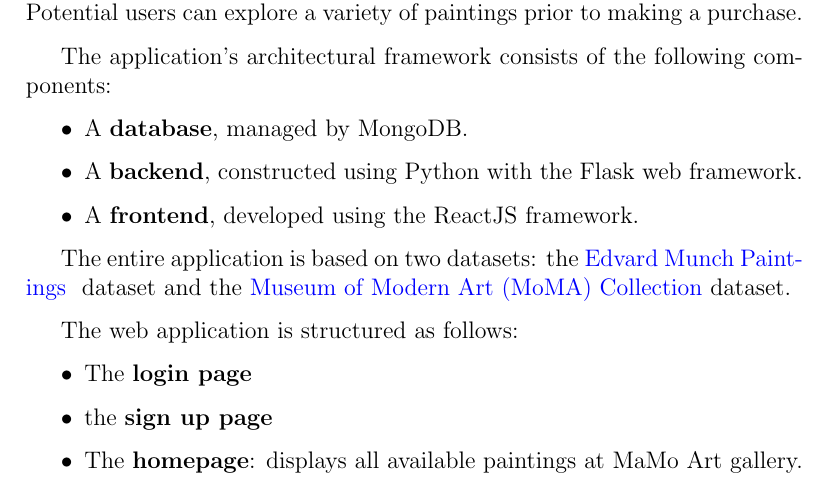
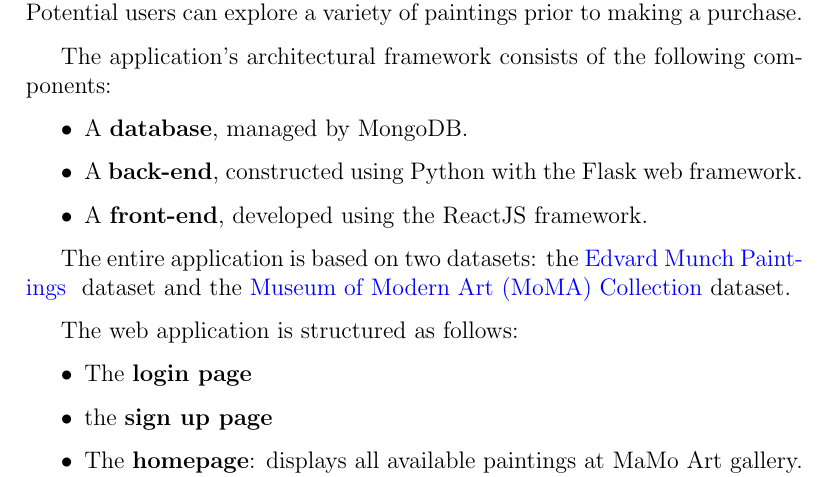
Before and after one commit to gloriamarinelli/MaMo-Art, a LaTeX document (report.tex): part of page 3 of 16, cut so that both start at the same text. Compiled offline with pdfLaTeX.

Commit message:
update report.tex

```diff
--- a/report.tex
+++ b/report.tex
@@ -56,8 +56,8 @@
 
 \begin{itemize}
       \item A \textbf{database}, managed by MongoDB.
-      \item A \textbf{backend}, constructed using Python with the Flask web framework.
-      \item A \textbf{frontend}, developed using the ReactJS framework.
+      \item A \textbf{back-end}, constructed using Python with the Flask web framework.
+      \item A \textbf{front-end}, developed using the ReactJS framework.
 \end{itemize}
 
 The entire application is based on two datasets: the \href{https://www.kaggle.com/datasets/isaienkov/edvard-munch-paintings}{Edvard Munch Paintings } dataset and the \href{https://www.kaggle.com/datasets/momanyc/museum-collection?select=artworks.csv}{Museum of Modern Art (MoMA) Collection} dataset.
```
Also changed, not shown: report.pdf, 4 other files.
